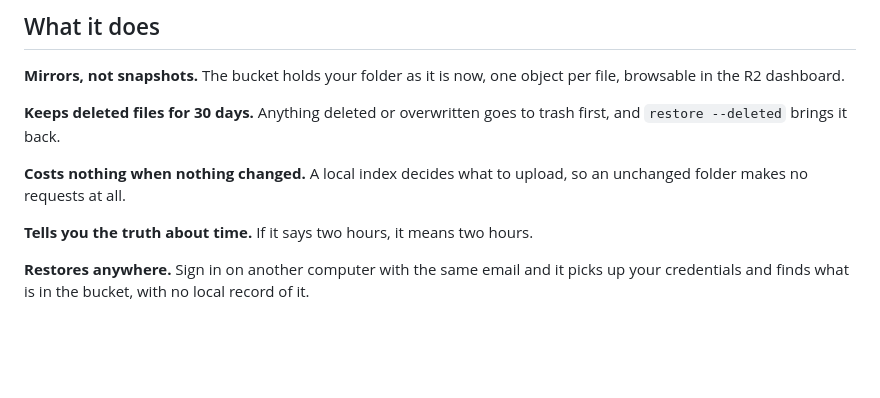
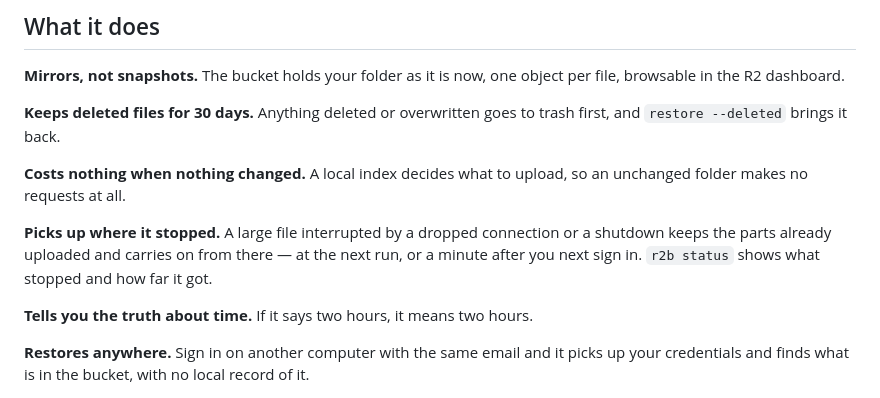
Before and after one commit to saurabhhbansal/r2backup, a Markdown page: README.md, the part around the change. GitHub-like rendering; blank space fills up the shorter version.

Commit message:
docs: release notes and README for resumable uploads

```diff
--- a/README.md
+++ b/README.md
@@ -109,6 +109,11 @@ trash first, and `restore --deleted` brings it back.
 **Costs nothing when nothing changed.** A local index decides what to upload,
 so an unchanged folder makes no requests at all.
 
+**Picks up where it stopped.** A large file interrupted by a dropped
+connection or a shutdown keeps the parts already uploaded and carries on from
+there — at the next run, or a minute after you next sign in. `r2b status`
+shows what stopped and how far it got.
+
 **Tells you the truth about time.** If it says two hours, it means two hours.
 
 **Restores anywhere.** Sign in on another computer with the same email and it
```
Also changed, not shown: .github/release-notes/v1.0.4.md (renamed from .github/release-notes/v1.0.3.md, +19 -0 lines).
